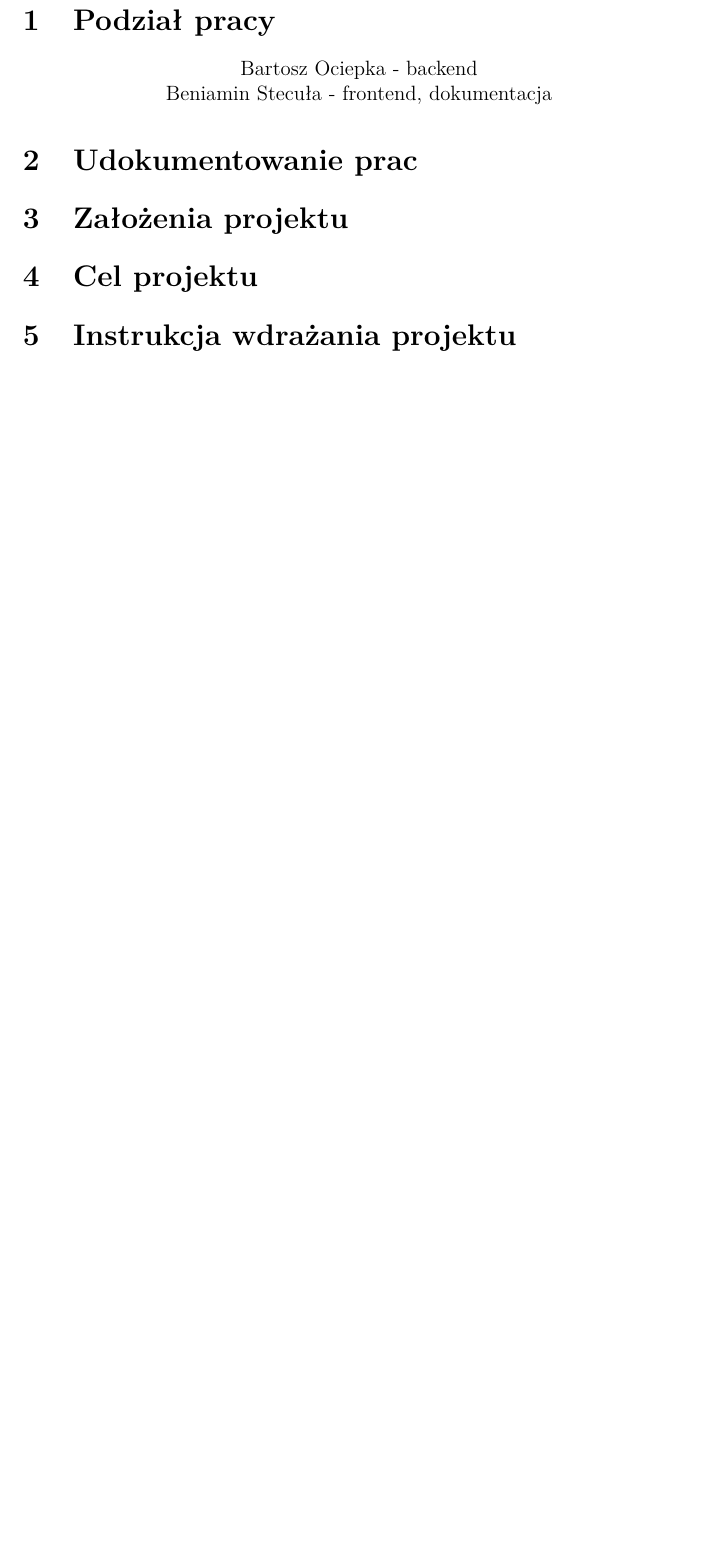
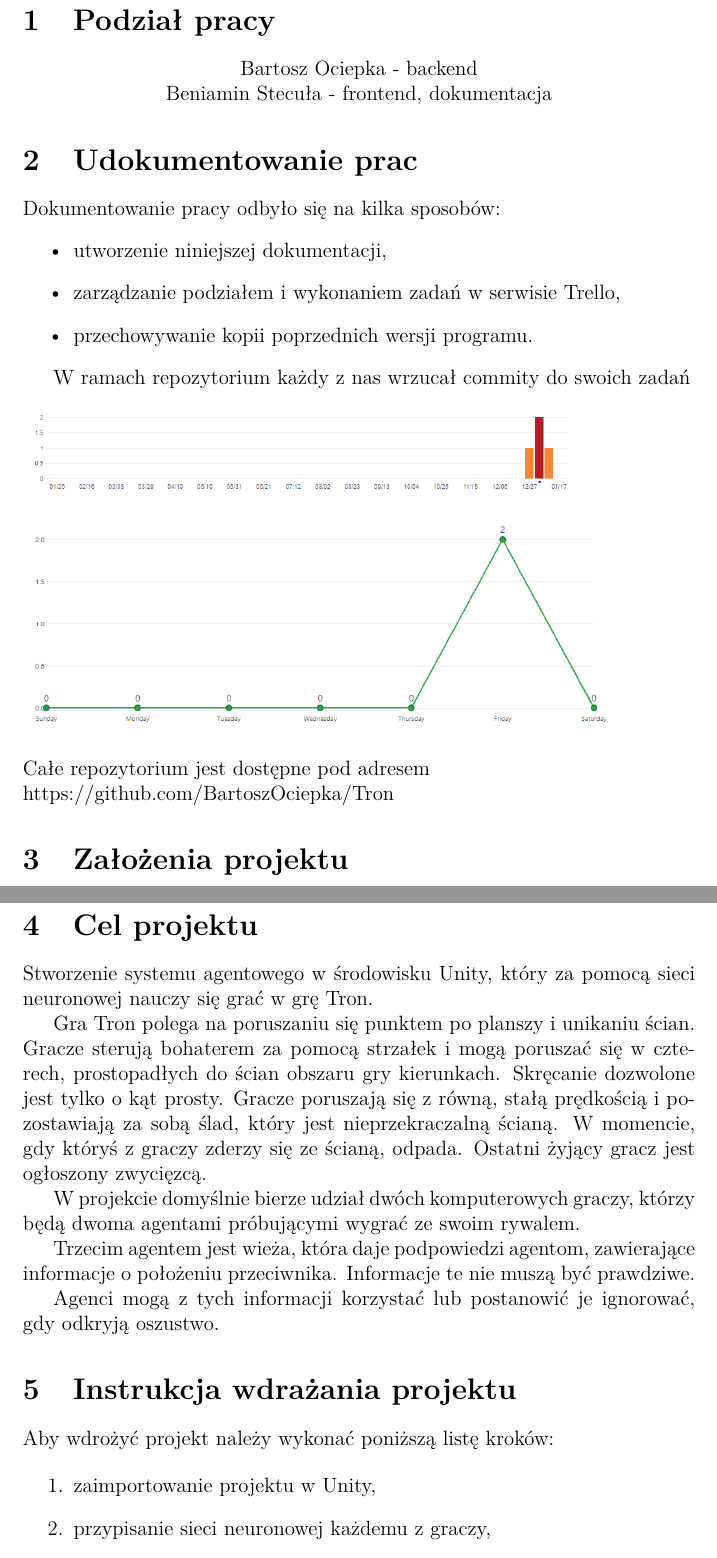
Before and after one commit to BartoszOciepka/Tron, a LaTeX document (DOKUMENTACJA/Dokumentacja_Tron.tex): part of page 2 of 20 before the commit and two parts of pages 2 and 3 of 21 after it, the two joined at a grey line, cut so that both start at the same text, the shorter picture padded with empty space. The pictures show the PDF file DOKUMENTACJA/Dokumentacja_Tron.pdf that the author committed with the source.

Commit message:
dok
dodane brakujace sekcje

```diff
--- a/DOKUMENTACJA/Dokumentacja_Tron.tex
+++ b/DOKUMENTACJA/Dokumentacja_Tron.tex
@@ -70,9 +70,9 @@ breaklines
 	\item przechowywanie kopii poprzednich wersji programu.
 \end{itemize}
 
-W ramach repozytorium każdy z nas wrzucał commity do swoim zadań \\
+W ramach repozytorium każdy z nas wrzucał commity do swoich zadań \\
 \includegraphics[width=0.9\linewidth]{media/githubProof}\\
-Całe repozytorium jest dostępne pod adresem \\https://github.com/BartoszOciepka/DiabetesNeuralNetwork
+Całe repozytorium jest dostępne pod adresem \\https://github.com/BartoszOciepka/Tron
 
 
 
@@ -83,9 +85,20 @@ Całe repozytorium jest dostępne pod adresem \\https://github.com/BartoszOciepk
 
 
 \section{Cel projektu}
+Stworzenie systemu agentowego w środowisku Unity, który za pomocą sieci neuronowej nauczy się grać w grę Tron.
 
+Gra Tron polega na poruszaniu się punktem po planszy i unikaniu ścian. Gracze sterują bohaterem za pomocą strzałek i mogą poruszać się w czterech, prostopadłych do ścian obszaru gry kierunkach. Skręcanie dozwolone jest tylko o kąt prosty. Gracze poruszają się z równą, stałą prędkością i pozostawiają za sobą ślad, który jest nieprzekraczalną ścianą. W momencie, gdy któryś z graczy zderzy się ze ścianą, odpada. Ostatni żyjący gracz jest ogłoszony zwycięzcą.
+
+W projekcie domyślnie bierze udział dwóch komputerowych graczy, którzy będą dwoma agentami próbującymi wygrać ze swoim rywalem.
+
+Trzecim agentem jest wieża, która daje podpowiedzi agentom, zawierające informacje o położeniu przeciwnika. Informacje te nie muszą być prawdziwe.
+
+Agenci mogą z tych informacji korzystać lub postanowić je ignorować, gdy odkryją oszustwo.
 
 
 
 \section{Instrukcja wdrażania projektu}
+	Aby wdrożyć projekt należy wykonać poniższą listę kroków:
 
+\begin{enumerate}
+	\item zaimportowanie projektu w Unity,
```
Also changed, not shown: DOKUMENTACJA/Dokumentacja_Tron.pdf, DOKUMENTACJA/media/githubProof.png (added), DOKUMENTACJA/Dokumentacja_Tron.tex (7 more changed lines), 2 other files.
